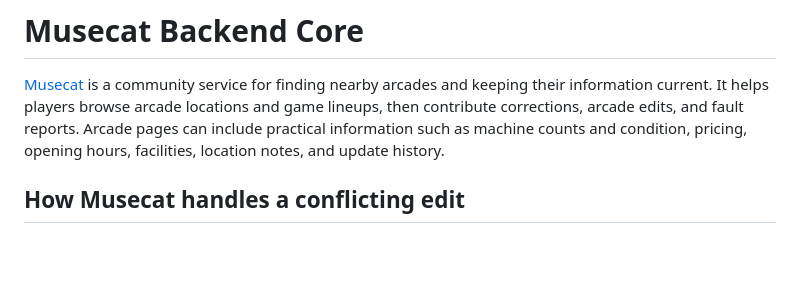
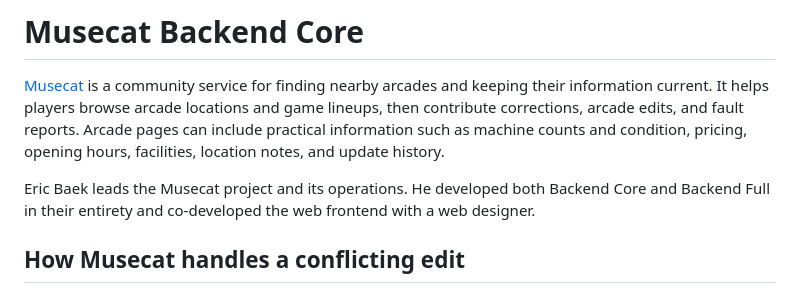
Before and after one commit to ericbaek/Musecat-Backend-Core, a Markdown page: README.md, the part around the change. Rendered like a GitHub page; blank space fills up the shorter version.

Commit message:
Clarify project leadership and backend and frontend authorship

```diff
--- a/README.md
+++ b/README.md
@@ -1,6 +1,8 @@
 # Musecat Backend Core
 
 [Musecat](https://musecat.app) is a community service for finding nearby arcades and keeping their information current. It helps players browse arcade locations and game lineups, then contribute corrections, arcade edits, and fault reports. Arcade pages can include practical information such as machine counts and condition, pricing, opening hours, facilities, location notes, and update history.
+
+Eric Baek leads the Musecat project and its operations. He developed both Backend Core and Backend Full in their entirety and co-developed the web frontend with a web designer.
 
 ## How Musecat handles a conflicting edit
 
```
